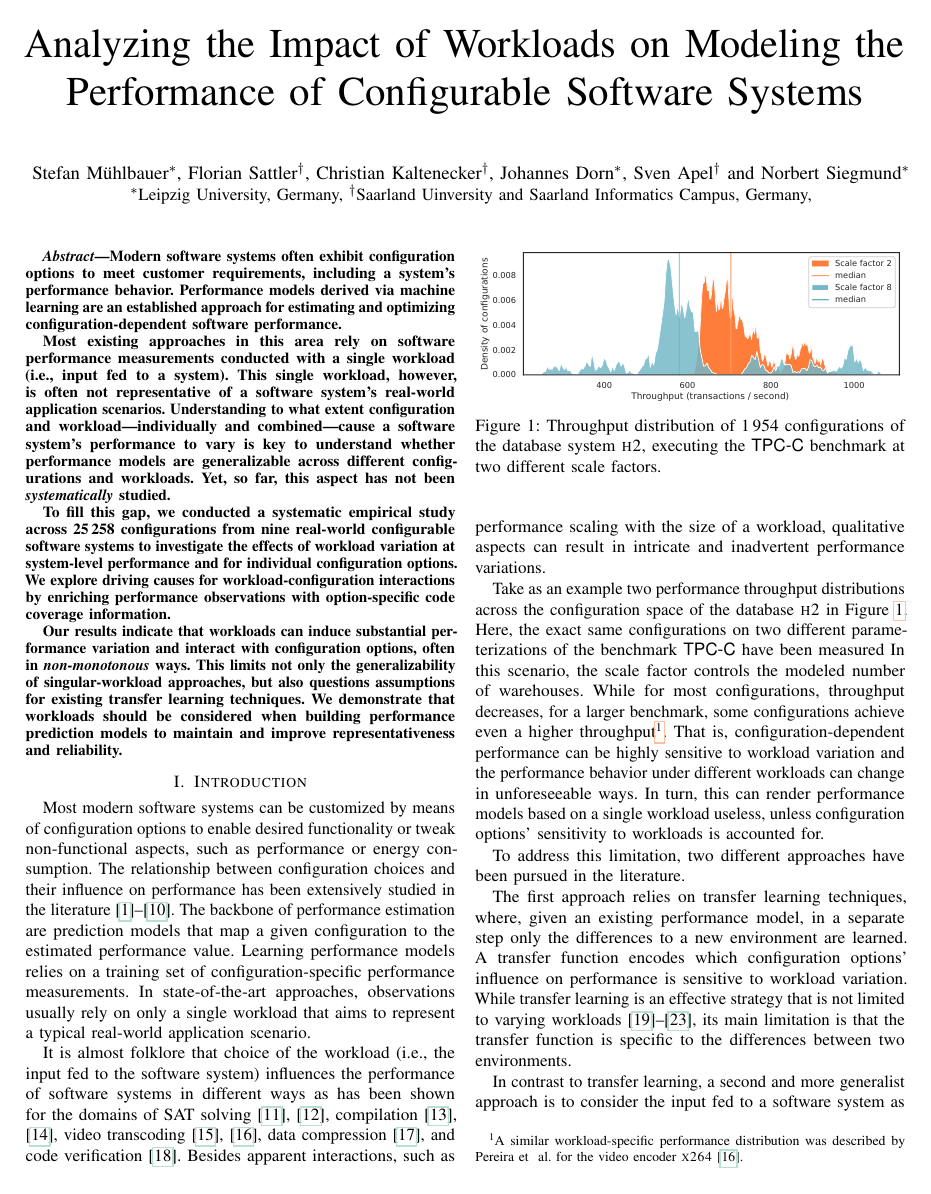
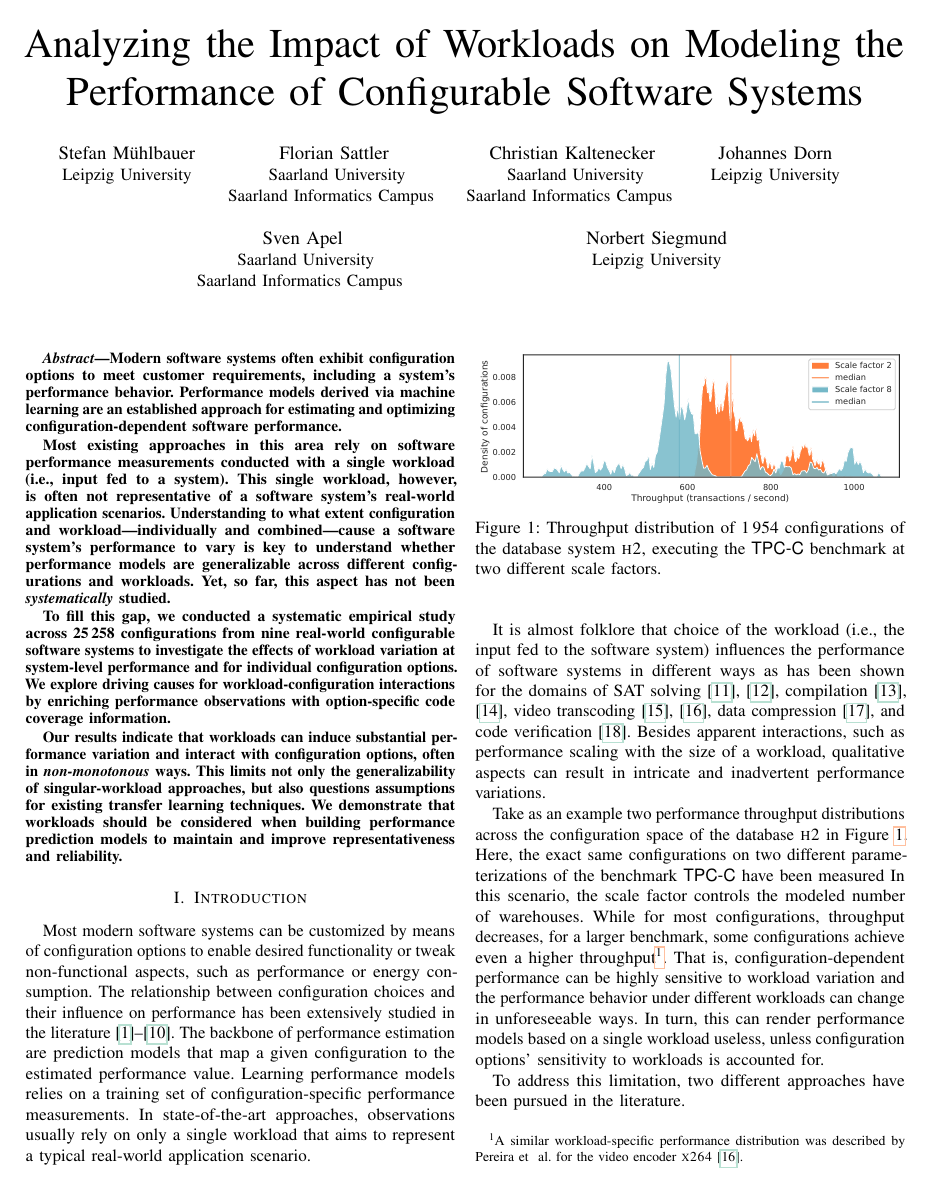
Before and after one commit to smba/workload_coverage_paper, a LaTeX paper (document.tex): page 1 of 13. Compiled offline with pdfLaTeX; a missing font is replaced by an installed copy or a similar font; a LaTeX package or settings file that is missing is left out.

Commit message:
updated author sections

```diff
--- a/document.tex
+++ b/document.tex
@@ -14,78 +14,64 @@
 
 	\title{Analyzing the Impact of Workloads on Modeling the Performance of Configurable Software Systems}
 
-		\author{
+	\author{
+		\centering
 		\IEEEauthorblockN{
 			Stefan Mühlbauer
 		}
 		\IEEEauthorblockA{
-			Leipzig University,\\
-		Leipzig, Germany
-			~
-		}\\
-
+			Leipzig University
+		}
+		\and
+		\IEEEauthorblockN{
+			Florian Sattler
+		}
+		\IEEEauthorblockA{
+			Saarland University\\
+			Saarland Informatics Campus
+		}
+		\and
+		\IEEEauthorblockN{
+			Christian Kaltenecker
+		}
+		\IEEEauthorblockA{
+			Saarland University\\
+			Saarland Informatics Campus
+		}
+		\and
+		%\linebreakand
 		\IEEEauthorblockN{
 			Johannes Dorn
 		}
 		\IEEEauthorblockA{
-			Leipzig University,\\
-			Leipzig, Germany\\
+			Leipzig University
 		}
-
-	\and
-
-		\IEEEauthorblockN{
-			Florian Sattler
-		}
-		\IEEEauthorblockA{
-			Saarland University,\\
-			Saarland Informatics Campus, \\
-			Saarbrücken, Germany
-		}\\
-
+		\and
+		\linebreakand
 		\IEEEauthorblockN{
 			Sven Apel
 		}
 		\IEEEauthorblockA{
-			Saarland University,\\
-			Saarland Informatics Campus, \\
-			Saarbrücken, Germany
+			Saarland University\\
+			Saarland Informatics Campus
 		}
-
-	\and
-
-		\IEEEauthorblockN{
-			Christian Kaltenecker\\
-		}
-		\IEEEauthorblockA{
-			Saarland University,\\
-			Saarland Informatics Campus, \\
-			Saarbrücken, Germany
-		}\\
-
+		\and
 		\IEEEauthorblockN{
 			Norbert Siegmund
 		}
 		\IEEEauthorblockA{
-			Leipzig University,\\
-			Leipzig, Germany
+			Leipzig University
 		}
 	}
 
-	\author{
-		\IEEEauthorblockN{
-			Stefan Mühlbauer\IEEEauthorrefmark{1},
-			Florian Sattler\IEEEauthorrefmark{2},
-			Christian Kaltenecker\IEEEauthorrefmark{2},
-			Johannes Dorn\IEEEauthorrefmark{1},
-			Sven Apel\IEEEauthorrefmark{2} and
-			Norbert Siegmund\IEEEauthorrefmark{1}
-		}
-		\IEEEauthorblockA{
-			\IEEEauthorrefmark{1}Leipzig University, Germany,
-			\IEEEauthorrefmark{2}Saarland Uinversity and Saarland Informatics Campus, Germany,
-		}
-	}
+
+	\maketitle
+
+	%\begin{IEEEkeywords}
+	%	component, formatting, style, styling, insert
+	%\end{IEEEkeywords}
+
+
 
 	\maketitle
 
```
Also changed, not shown: artifact_description.tex (+28 -49 lines).
